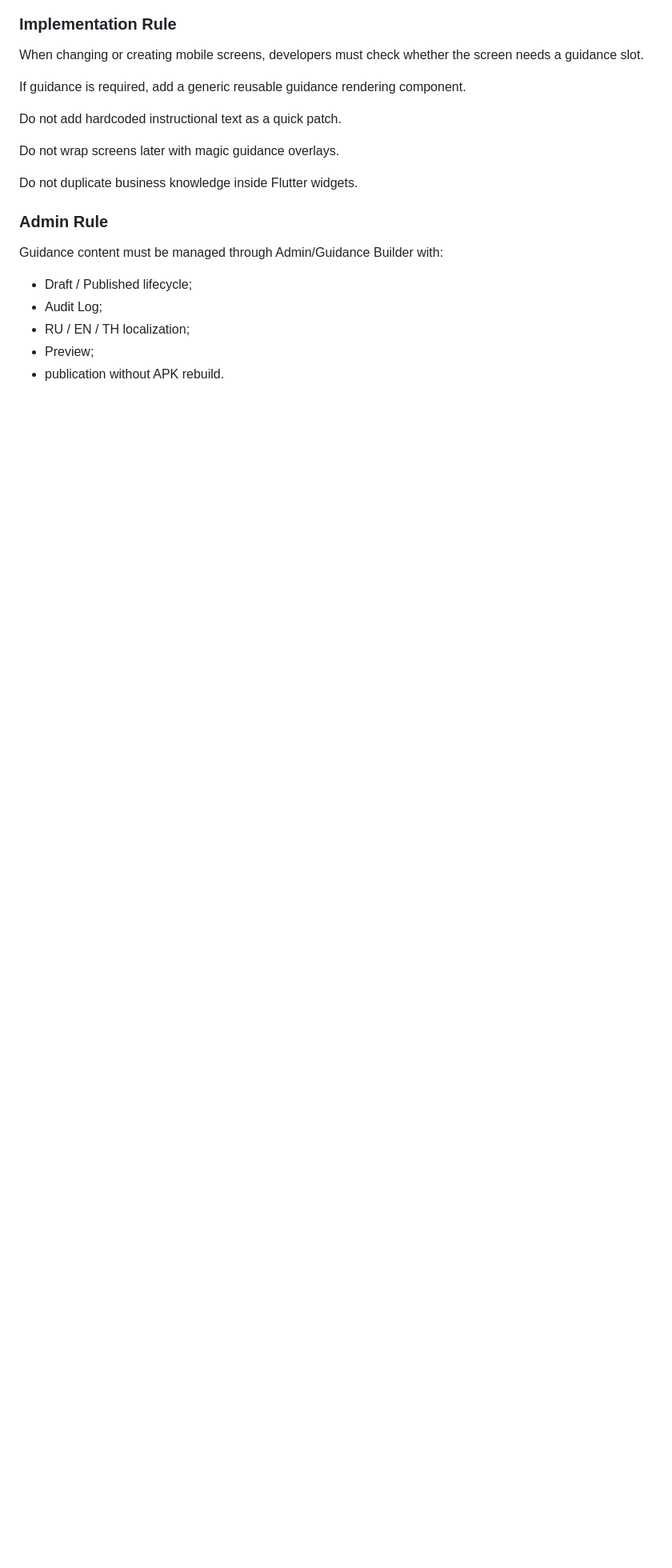
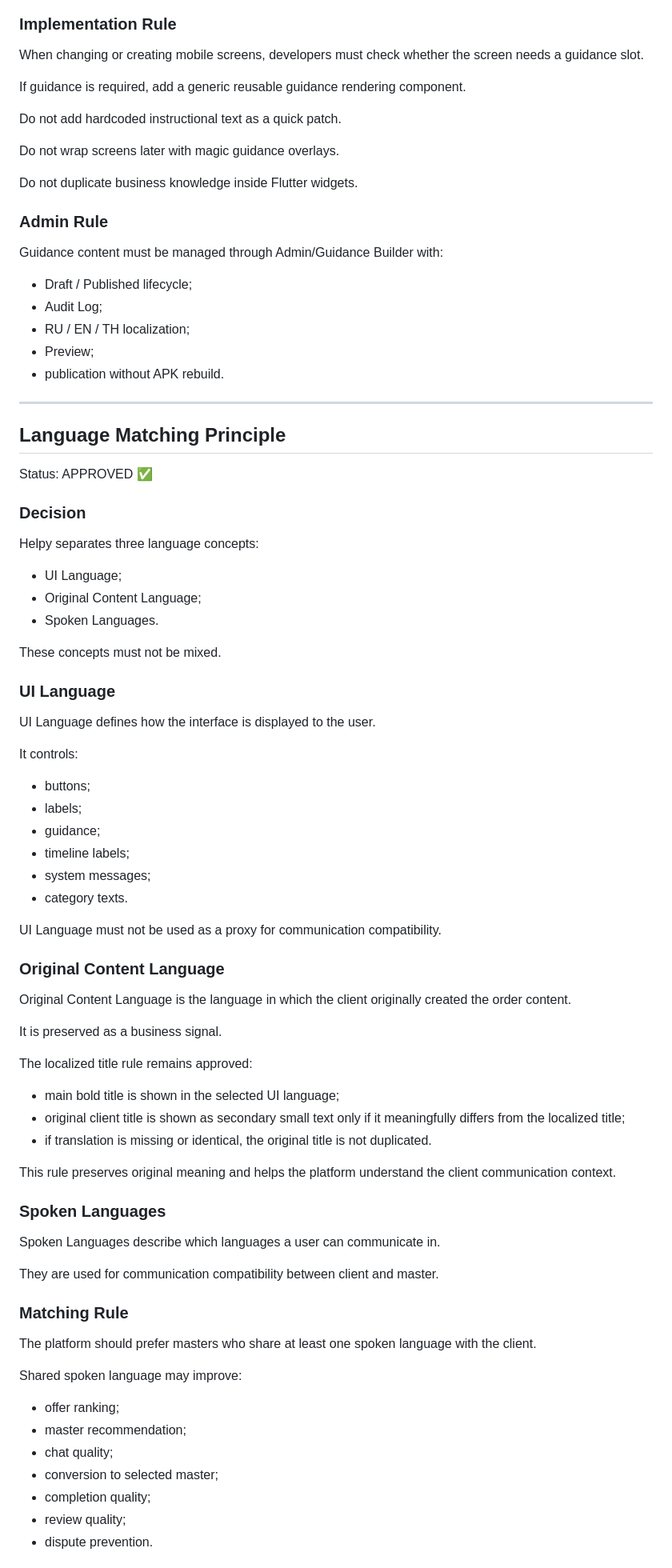
Before and after one commit to srs2800302-collab/Helpy, a Markdown page: docs/architecture/Helpy_Architecture_Registry_v1.md, the part around one of its changes. Shown at 80% size. Rendered like a GitHub page; blank space fills up the shorter version.

Commit message:
docs: approve language matching rules

```diff
--- a/docs/architecture/Helpy_Architecture_Registry_v1.md
+++ b/docs/architecture/Helpy_Architecture_Registry_v1.md
@@ -3636,3 +3636,66 @@ Guidance content must be managed through Admin/Guidance Builder with:
 - RU / EN / TH localization;
 - Preview;
 - publication without APK rebuild.
+
+---
+## Language Matching Principle
+
+Status: APPROVED ✅
+
+### Decision
+
+Helpy separates three language concepts:
+
+- UI Language;
+- Original Content Language;
+- Spoken Languages.
+
+These concepts must not be mixed.
+
+### UI Language
+
+UI Language defines how the interface is displayed to the user.
+
+It controls:
+- buttons;
+- labels;
+- guidance;
+- timeline labels;
+- system messages;
+- category texts.
+
+UI Language must not be used as a proxy for communication compatibility.
+
+### Original Content Language
+
+Original Content Language is the language in which the client originally created the order content.
+
+It is preserved as a business signal.
+
+The localized title rule remains approved:
+
+- main bold title is shown in the selected UI language;
+- original client title is shown as secondary small text only if it meaningfully differs from the localized title;
+- if translation is missing or identical, the original title is not duplicated.
+
+This rule preserves original meaning and helps the platform understand the client communication context.
+
+### Spoken Languages
+
+Spoken Languages describe which languages a user can communicate in.
+
+They are used for communication compatibility between client and master.
+
+### Matching Rule
+
+The platform should prefer masters who share at least one spoken language with the client.
+
+Shared spoken language may improve:
+- offer ranking;
+- master recommendation;
+- chat quality;
+- conversion to selected master;
+- completion quality;
+- review quality;
+- dispute prevention.
+
```
Also changed, not shown: other parts of docs/architecture/Helpy_Architecture_Registry_v1.md (+60 -0 lines).
